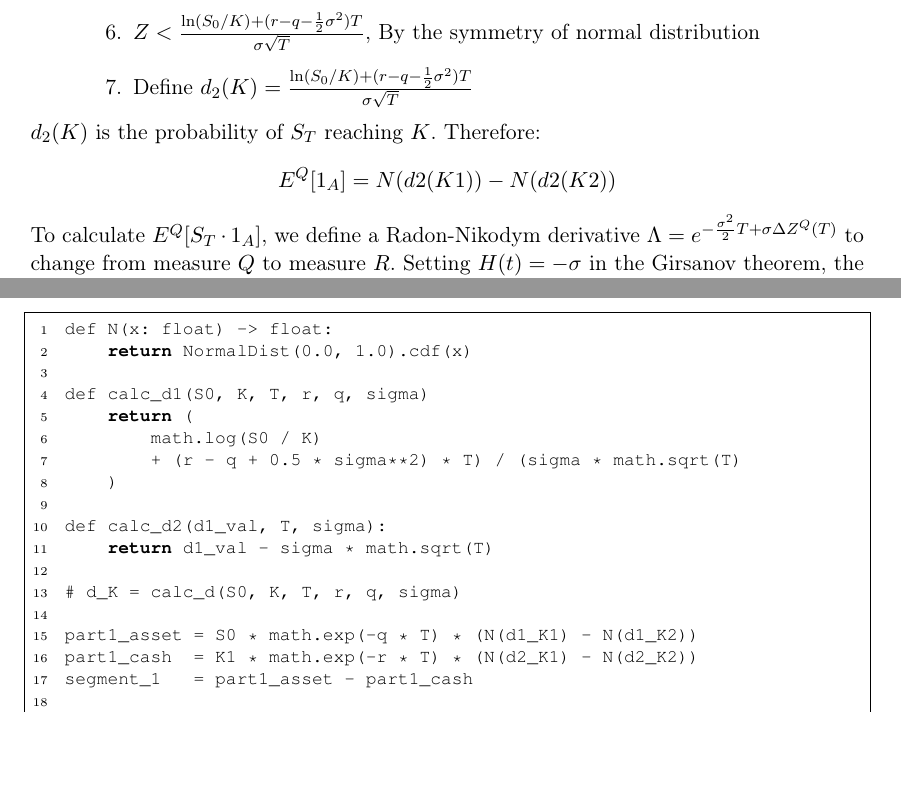
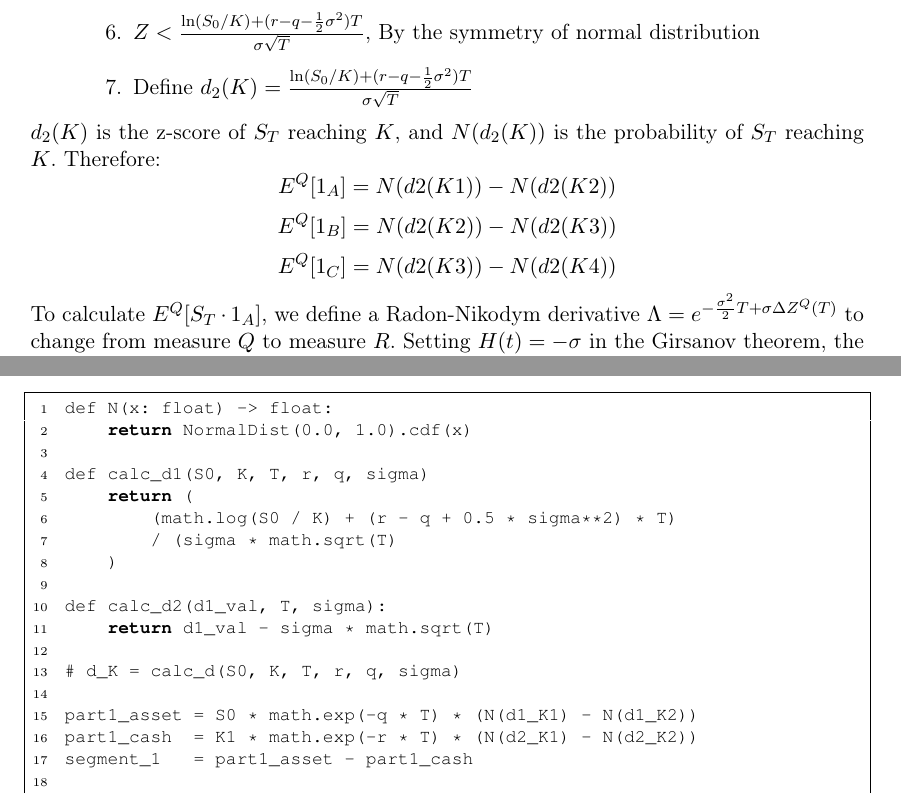
Before and after one commit to YuXiangLo/NTUFC2026, a LaTeX problem sheet (hw1/report/report.tex): two parts of pages 2 and 3 of 4 before the commit and two parts of pages 2 and 3 of 5 after it, joined at a grey line, cut so that both start at the same text, the shorter picture padded with empty space. Compiled offline with pdfLaTeX.

Commit message:
refactor: better description to d2

```diff
--- a/hw1/report/report.tex
+++ b/hw1/report/report.tex
@@ -67,3 +67,4 @@ R14944037 Yu Xiang Luo\\
 				\item Define $d_2(K) = \frac{\ln(S_0/K) + (r-q-\frac{1}{2}\sigma^2)T}{\sigma\sqrt{T}}$
 			\end{enumerate}
 	\end{itemize}
+	$d_2(K)$ is the z-score of $S_T$ reaching $K$, and $N(d_2(K))$ is the probability of $S_T$ reaching $K$. Therefore:
@@ -71,4 +71,6 @@ R14944037 Yu Xiang Luo\\
 	$$E^Q[1_A] = N(d2(K1)) - N(d2(K2))$$
+	$$E^Q[1_B] = N(d2(K2)) - N(d2(K3))$$
+	$$E^Q[1_C] = N(d2(K3)) - N(d2(K4))$$
 	To calculate $E^Q[S_T \cdot 1_A]$, we define a Radon-Nikodym derivative $\Lambda = e^{-\frac{\sigma^2}{2}T + \sigma \Delta Z^Q(T)}$ to
 	change from measure $Q$ to measure $R$. Setting $H(t) = -\sigma$ in the Girsanov theorem, the relation between $Q$ and $R$ measure
 	would be:
```
Also changed, not shown: hw1/report/report.pdf, hw1/report/report.tex (7 more changed lines).
